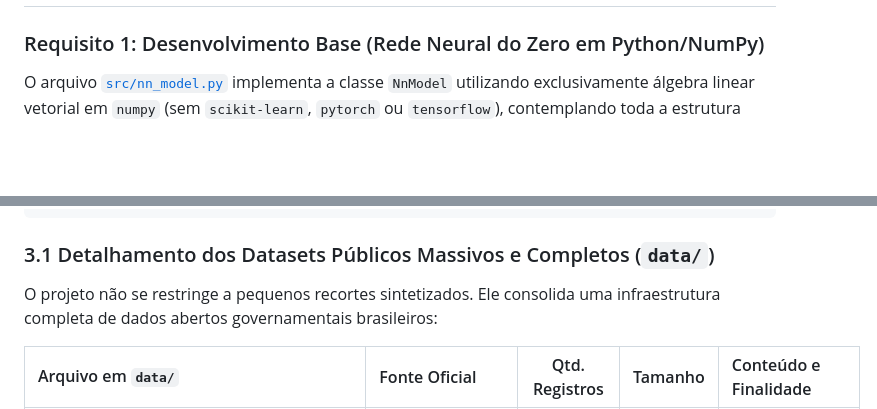
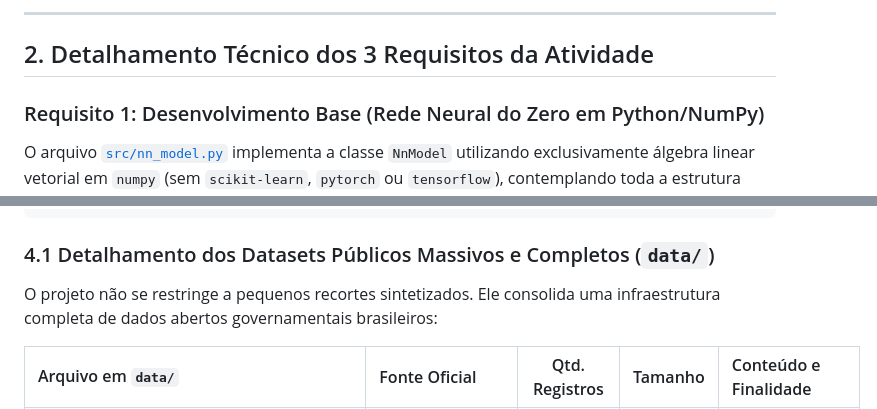
Before and after one commit to PedroGGC/OlhoCidadao, a Markdown page: README.md, 2 parts joined by grey strips. Drawn GitHub-style; blank space fills up the shorter version.

````diff
--- a/README.md
+++ b/README.md
@@ -8,3 +26,6 @@ Sistema híbrido de **Transparência Pública Brasileira** que combina uma **Red
+---
+
+## 2. Detalhamento Técnico dos 3 Requisitos da Atividade
 
 ### Requisito 1: Desenvolvimento Base (Rede Neural do Zero em Python/NumPy)
 O arquivo [`src/nn_model.py`](src/nn_model.py) implementa a classe `NnModel` utilizando exclusivamente álgebra linear vetorial em `numpy` (sem `scikit-learn`, `pytorch` ou `tensorflow`), contemplando toda a estrutura clássica da playlist de referência (*"Rede neural do zero em Python"*):
@@ -89,7 +110,7 @@ OlhoCidadão/
 └── README.md                              # Documentação técnica e acadêmica
 ```
 
-### 3.1 Detalhamento dos Datasets Públicos Massivos e Completos (`data/`)
+### 4.1 Detalhamento dos Datasets Públicos Massivos e Completos (`data/`)
 
 O projeto não se restringe a pequenos recortes sintetizados. Ele consolida uma infraestrutura completa de dados abertos governamentais brasileiros:
 
````
Also changed, not shown: other parts of README.md (+22 -6 lines), especifica_o_do_projeto_e_prompt_para_o_argon.md (+25 -8 lines).
